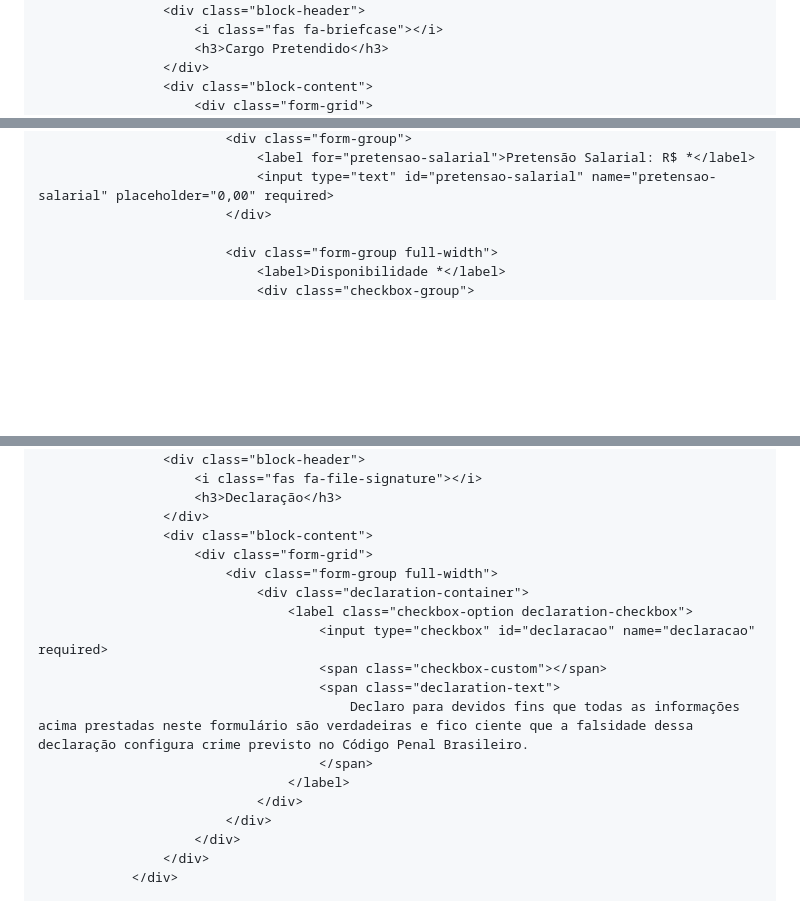
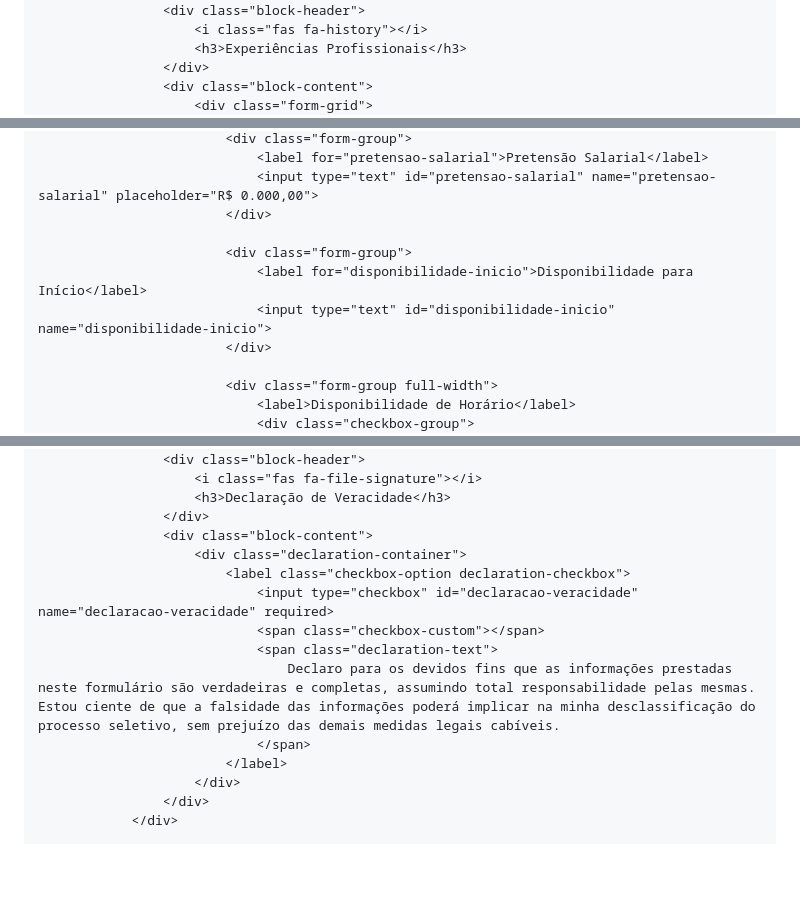
Before and after one commit to hsoperacoes/vagashering, a Markdown page: README.md, 3 parts joined by grey strips. Rendered like a GitHub page; blank space fills up the shorter version.

```diff
--- a/README.md
+++ b/README.md
@@ -1275,7 +1277,7 @@ input:focus-visible {
                 <div class="form-block">
                     <div class="block-header">
-                        <i class="fas fa-briefcase"></i>
-                        <h3>Cargo Pretendido</h3>
+                        <i class="fas fa-history"></i>
+                        <h3>Experiências Profissionais</h3>
                     </div>
                     <div class="block-content">
                         <div class="form-grid">
@@ -1287,9 +1359,14 @@ input:focus-visible {
                             <div class="form-group">
-                                <label for="pretensao-salarial">Pretensão Salarial: R$ *</label>
-                                <input type="text" id="pretensao-salarial" name="pretensao-salarial" placeholder="0,00" required>
+                                <label for="pretensao-salarial">Pretensão Salarial</label>
+                                <input type="text" id="pretensao-salarial" name="pretensao-salarial" placeholder="R$ 0.000,00">
+                            </div>
+
+                            <div class="form-group">
+                                <label for="disponibilidade-inicio">Disponibilidade para Início</label>
+                                <input type="text" id="disponibilidade-inicio" name="disponibilidade-inicio">
                             </div>
 
                             <div class="form-group full-width">
-                                <label>Disponibilidade *</label>
+                                <label>Disponibilidade de Horário</label>
                                 <div class="checkbox-group">
                                     <label class="checkbox-option">
@@ -1456,21 +1425,17 @@ input:focus-visible {
                 <div class="form-block">
                     <div class="block-header">
                         <i class="fas fa-file-signature"></i>
-                        <h3>Declaração</h3>
+                        <h3>Declaração de Veracidade</h3>
                     </div>
                     <div class="block-content">
-                        <div class="form-grid">
-                            <div class="form-group full-width">
-                                <div class="declaration-container">
-                                    <label class="checkbox-option declaration-checkbox">
-                                        <input type="checkbox" id="declaracao" name="declaracao" required>
-                                        <span class="checkbox-custom"></span>
-                                        <span class="declaration-text">
-                                            Declaro para devidos fins que todas as informações acima prestadas neste formulário são verdadeiras e fico ciente que a falsidade dessa declaração configura crime previsto no Código Penal Brasileiro.
-                                        </span>
-                                    </label>
-                                </div>
-                            </div>
+                        <div class="declaration-container">
+                            <label class="checkbox-option declaration-checkbox">
+                                <input type="checkbox" id="declaracao-veracidade" name="declaracao-veracidade" required>
+                                <span class="checkbox-custom"></span>
+                                <span class="declaration-text">
+                                    Declaro para os devidos fins que as informações prestadas neste formulário são verdadeiras e completas, assumindo total responsabilidade pelas mesmas. Estou ciente de que a falsidade das informações poderá implicar na minha desclassificação do processo seletivo, sem prejuízo das demais medidas legais cabíveis.
+                                </span>
+                            </label>
                         </div>
                     </div>
                 </div>
```
Also changed, not shown: other parts of README.md (+336 -296 lines).
